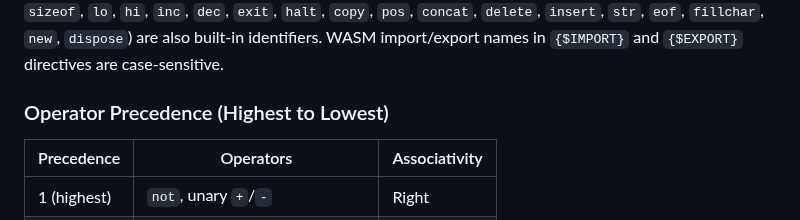
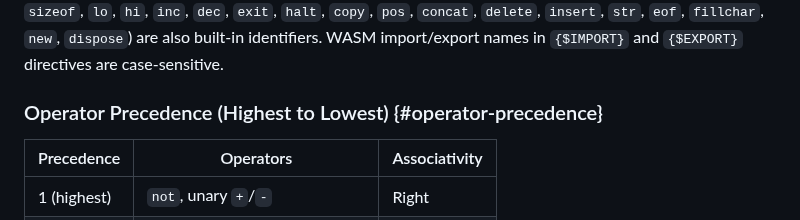
Before and after one commit to OrangeTide/compact-pascal, a Markdown page: doc/compact-pascal-ref.md, the part around the change. Drawn GitHub-style.

Commit message:
Fix broken #operator-precedence cross-reference in language ref
Pandoc auto-generated the ID "operator-precedence-highest-to-lowest"
from the heading text, but the link target was "#operator-precedence".
Add an explicit {#operator-precedence} attribute to the heading.

```diff
--- a/doc/compact-pascal-ref.md
+++ b/doc/compact-pascal-ref.md
@@ -1164,7 +1164,7 @@ The language is **case-insensitive** — reserved words and identifiers are matc
 
 `self`, `true`, `false`, `input`, `output`, `stderr`, `maxint` are built-in identifiers, not reserved words. Compiler intrinsics (`write`, `writeln`, `read`, `readln`, `abs`, `ord`, `chr`, `odd`, `succ`, `pred`, `sqr`, `length`, `sizeof`, `lo`, `hi`, `inc`, `dec`, `exit`, `halt`, `copy`, `pos`, `concat`, `delete`, `insert`, `str`, `eof`, `fillchar`, `new`, `dispose`) are also built-in identifiers. WASM import/export names in `{$IMPORT}` and `{$EXPORT}` directives are case-sensitive.
 
-### Operator Precedence (Highest to Lowest)
+### Operator Precedence (Highest to Lowest) {#operator-precedence}
 
 | Precedence | Operators | Associativity |
 |---|---|---|
```
